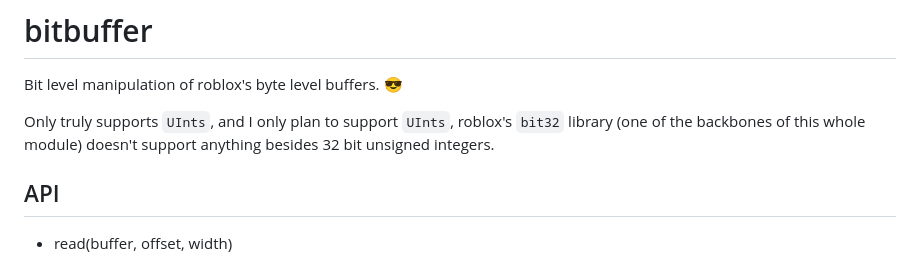
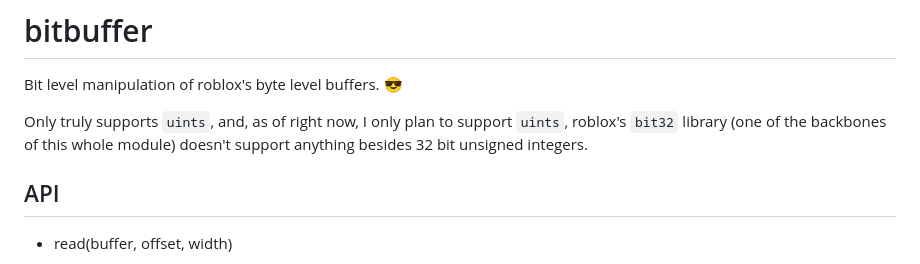
Before and after one commit to ArvidSilverlock/bitbuffer, a Markdown page: README.md, the part around the change. GitHub-like rendering.

```diff
--- a/README.md
+++ b/README.md
@@ -1,7 +1,7 @@
 # bitbuffer
 Bit level manipulation of roblox's byte level buffers. :sunglasses:
 
-Only truly supports `UInts`, and I only plan to support `UInts`, roblox's `bit32` library (one of the backbones of this whole module) doesn't support anything besides 32 bit unsigned integers.
+Only truly supports `uints`, and, as of right now, I only plan to support `uints`, roblox's `bit32` library (one of the backbones of this whole module) doesn't support anything besides 32 bit unsigned integers.
 
 ## API
 
```
